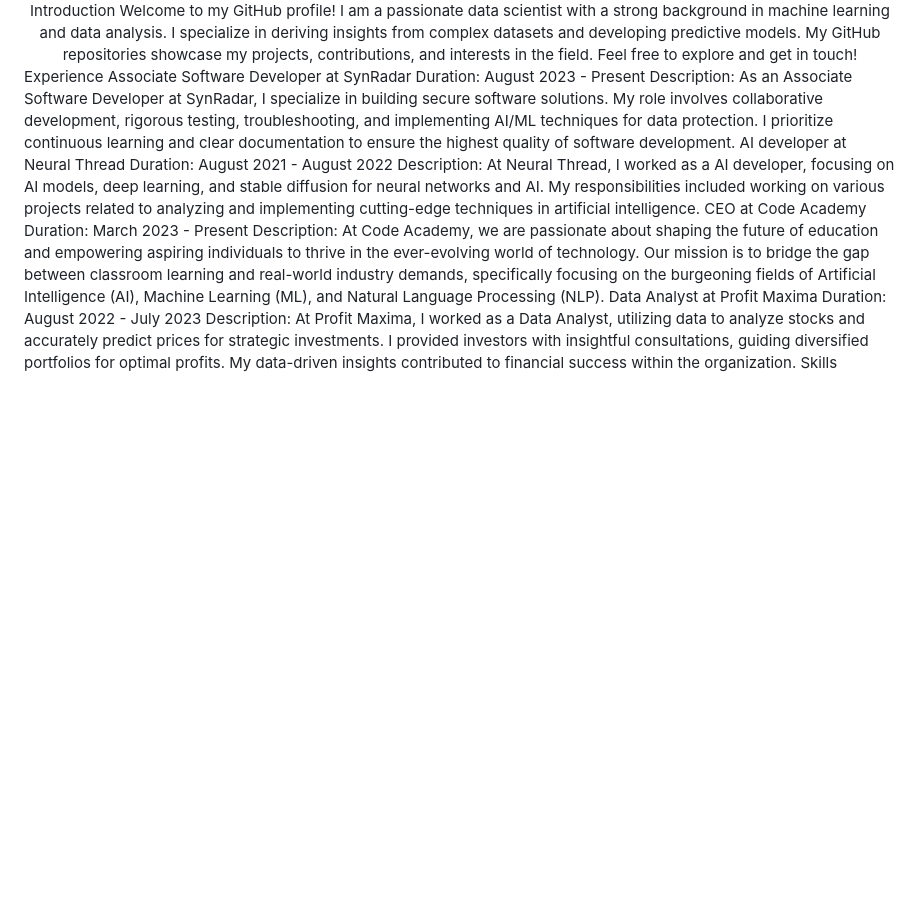
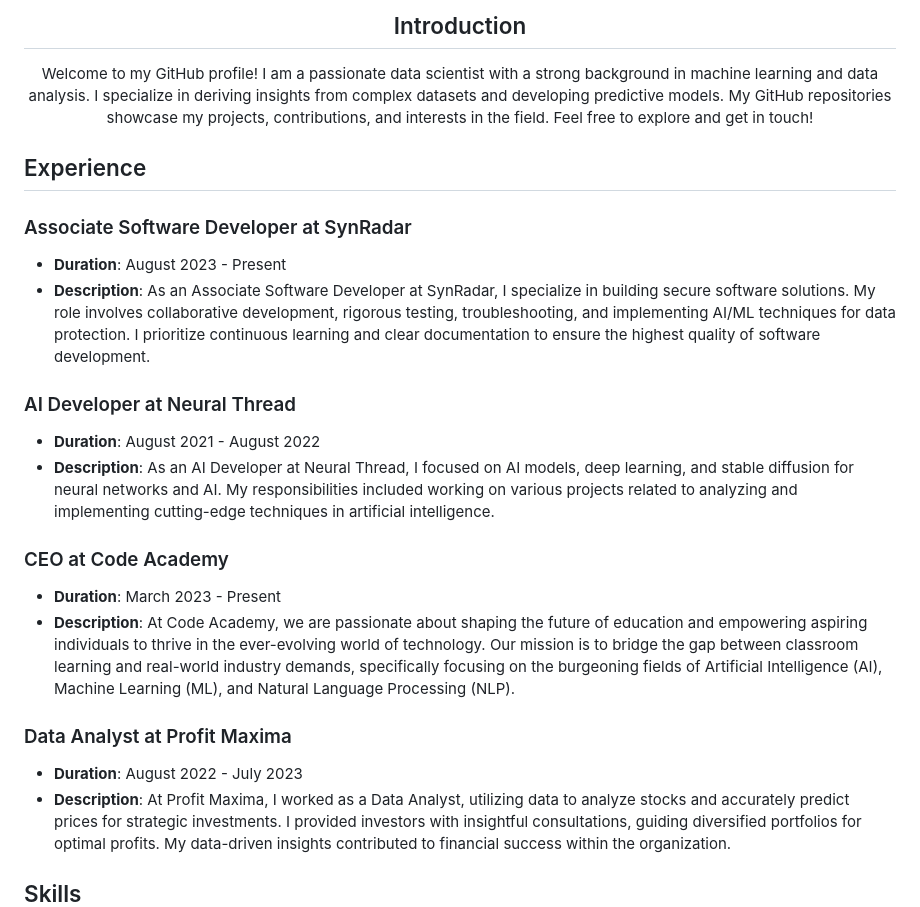
Before and after one commit to SamirSengupta/SamirSengupta, a Markdown page: README.md, the part around one of its changes. Drawn GitHub-style; blank space fills up the shorter version.

```diff
--- a/README.md
+++ b/README.md
@@ -3,20 +3,31 @@
 <div align="center">
-Introduction
-Welcome to my GitHub profile! I am a passionate data scientist with a strong background in machine learning and data analysis. I specialize in deriving insights from complex datasets and developing predictive models. My GitHub repositories showcase my projects, contributions, and interests in the field. Feel free to explore and get in touch!
+
+  ## Introduction
+
+  Welcome to my GitHub profile! I am a passionate data scientist with a strong background in machine learning and data analysis. I specialize in deriving insights from complex datasets and developing predictive models. My GitHub repositories showcase my projects, contributions, and interests in the field. Feel free to explore and get in touch!
 
 </div>
-Experience
-Associate Software Developer at SynRadar
-Duration: August 2023 - Present
-Description: As an Associate Software Developer at SynRadar, I specialize in building secure software solutions. My role involves collaborative development, rigorous testing, troubleshooting, and implementing AI/ML techniques for data protection. I prioritize continuous learning and clear documentation to ensure the highest quality of software development.
-AI developer at Neural Thread
-Duration: August 2021 - August 2022
-Description: At Neural Thread, I worked as a AI developer, focusing on AI models, deep learning, and stable diffusion for neural networks and AI. My responsibilities included working on various projects related to analyzing and implementing cutting-edge techniques in artificial intelligence.
-CEO at Code Academy
-Duration: March 2023 - Present
-Description: At Code Academy, we are passionate about shaping the future of education and empowering aspiring individuals to thrive in the ever-evolving world of technology. Our mission is to bridge the gap between classroom learning and real-world industry demands, specifically focusing on the burgeoning fields of Artificial Intelligence (AI), Machine Learning (ML), and Natural Language Processing (NLP).
-Data Analyst at Profit Maxima
-Duration: August 2022 - July 2023
-Description: At Profit Maxima, I worked as a Data Analyst, utilizing data to analyze stocks and accurately predict prices for strategic investments. I provided investors with insightful consultations, guiding diversified portfolios for optimal profits. My data-driven insights contributed to financial success within the organization.
-Skills
+
+
+## Experience
+
+### Associate Software Developer at SynRadar
+- **Duration**: August 2023 - Present
+- **Description**: As an Associate Software Developer at SynRadar, I specialize in building secure software solutions. My role involves collaborative development, rigorous testing, troubleshooting, and implementing AI/ML techniques for data protection. I prioritize continuous learning and clear documentation to ensure the highest quality of software development.
+
+### AI Developer at Neural Thread
+- **Duration**: August 2021 - August 2022
+- **Description**: As an AI Developer at Neural Thread, I focused on AI models, deep learning, and stable diffusion for neural networks and AI. My responsibilities included working on various projects related to analyzing and implementing cutting-edge techniques in artificial intelligence.
+
+### CEO at Code Academy
+- **Duration**: March 2023 - Present
+- **Description**: At Code Academy, we are passionate about shaping the future of education and empowering aspiring individuals to thrive in the ever-evolving world of technology. Our mission is to bridge the gap between classroom learning and real-world industry demands, specifically focusing on the burgeoning fields of Artificial Intelligence (AI), Machine Learning (ML), and Natural Language Processing (NLP).
+
+### Data Analyst at Profit Maxima
+- **Duration**: August 2022 - July 2023
+- **Description**: At Profit Maxima, I worked as a Data Analyst, utilizing data to analyze stocks and accurately predict prices for strategic investments. I provided investors with insightful consultations, guiding diversified portfolios for optimal profits. My data-driven insights contributed to financial success within the organization.
+
+
+## Skills
+
 <div align="center">
```
Also changed, not shown: other parts of README.md (+70 -52 lines).
